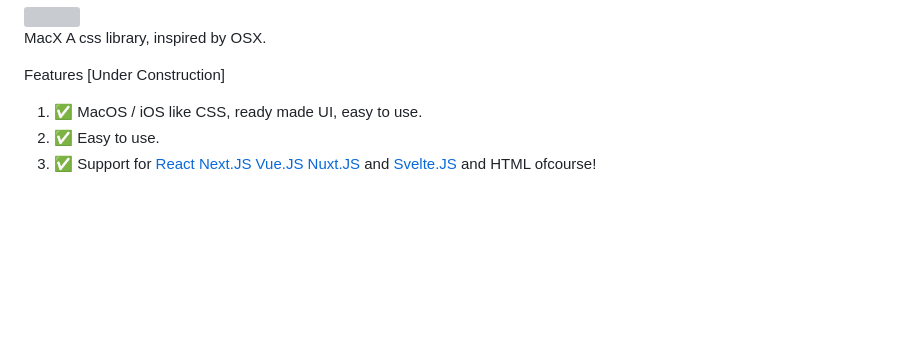
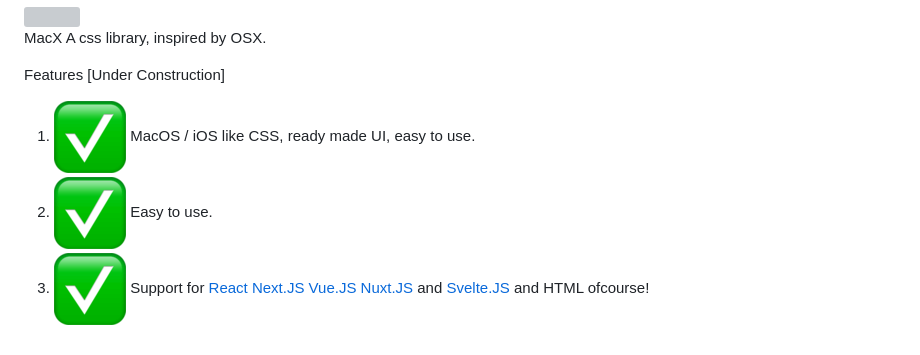
Before and after one commit to DeadstarIII/MacX, a Markdown page: README.md, the part around the change. Rendered like a GitHub page; pictures changed too: assets/white-check.png (added); blank space fills up the shorter version; grey boxes are pictures that could not be loaded.

Commit message:
emojis

```diff
--- a/README.md
+++ b/README.md
@@ -7,9 +7,9 @@ A css library, inspired by OSX.
 Features [Under Construction]
 
 <ol>
-<li>✅ MacOS / iOS like CSS, ready made UI, easy to use.</li>
-<li>✅ Easy to use.</li>
-<li>✅ Support for
+<li> <img src="./assets/white-check.png" height="15px;" width="15px;" /> MacOS / iOS like CSS, ready made UI, easy to use.</li>
+<li> <img src="./assets/white-check.png" height="15px;" width="15px;" /> Easy to use.</li>
+<li> <img src="./assets/white-check.png" height="15px;" width="15px;" /> Support for
 <a target="_blank" href="https://reactjs.org/">React</a>
 <a href="https://nextjs.org/" target="_blank"> Next.JS</a>
 <a target="_blank" href="https://vuejs.org/"> Vue.JS</a>
```
